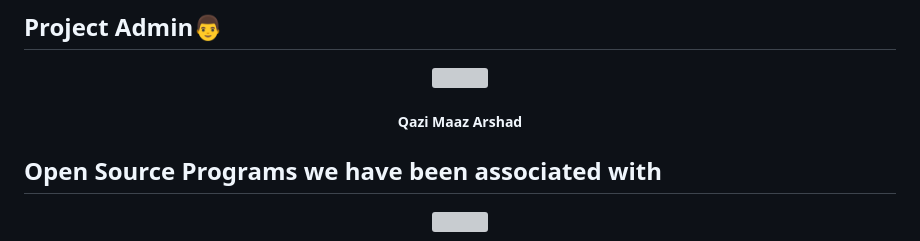
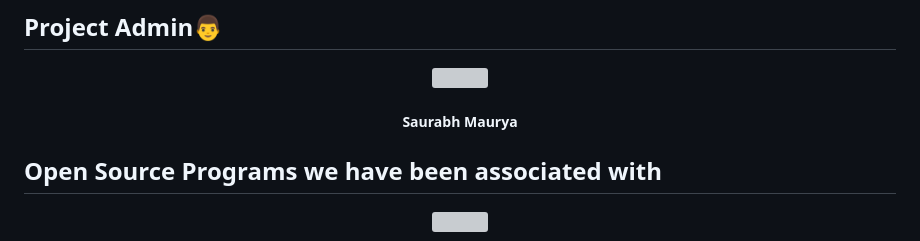
Before and after one commit to saurabhmaurya1309/Apni-Dukaan, a Markdown page: README.md, the part around the change. Drawn GitHub-style; grey boxes are pictures that could not be loaded.

```diff
--- a/README.md
+++ b/README.md
@@ -187,7 +187,7 @@ git push -u origin <your_branch_name>
 <p align="center">
 <a href="https://www.linkedin.com/in/qazi-maaz-arshad/">
 <img width=50% src="https://i.postimg.cc/qBmW9QyM/profile.gif"></p>
-<h5 align="center"><b>Qazi Maaz Arshad</b></a>
+<h5 align="center"><b>Saurabh Maurya</b></a>
 
 ## Open Source Programs we have been associated with
 
```
